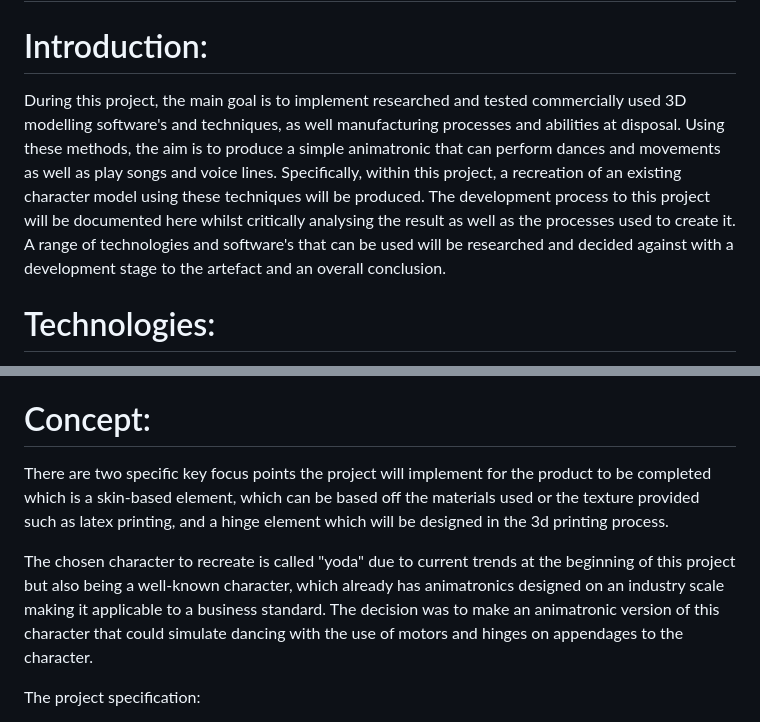
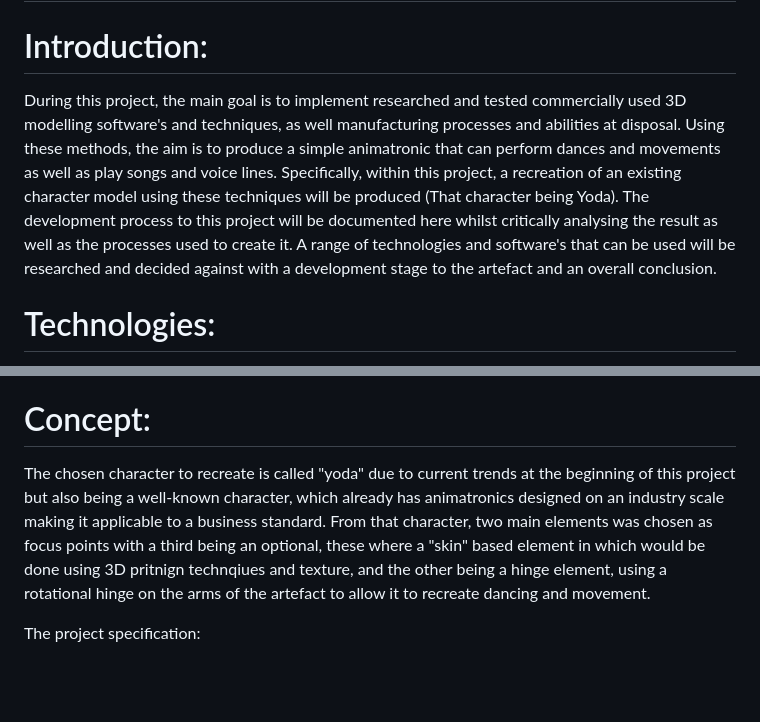
Before and after one commit to UniUserBW/UniUserBw.github.io, a Markdown page: project_yoda.md, 2 parts joined by grey strips. GitHub-like rendering; blank space fills up the shorter version.

```diff
--- a/project_yoda.md
+++ b/project_yoda.md
@@ -47,7 +47,7 @@
 
 # Introduction:
 
-During this project, the main goal is to implement researched and tested commercially used 3D modelling software's and techniques, as well manufacturing processes and abilities at disposal. Using these methods, the aim is to produce a simple animatronic that can perform dances and movements as well as play songs and voice lines. Specifically, within this project, a recreation of an existing character model using these techniques will be produced. The development process to this project will be documented here whilst critically analysing the result as well as the processes used to create it. A range of technologies and software's that can be used will be researched and decided against with a development stage to the artefact and an overall conclusion.
+During this project, the main goal is to implement researched and tested commercially used 3D modelling software's and techniques, as well manufacturing processes and abilities at disposal. Using these methods, the aim is to produce a simple animatronic that can perform dances and movements as well as play songs and voice lines. Specifically, within this project, a recreation of an existing character model using these techniques will be produced (That character being Yoda). The development process to this project will be documented here whilst critically analysing the result as well as the processes used to create it. A range of technologies and software's that can be used will be researched and decided against with a development stage to the artefact and an overall conclusion.
 
 # Technologies:
 
@@ -101,9 +101,7 @@ Mesh mixer is from the same branch as 123D and can be used to edit and create hi
 
 # Concept:
 
-There are two specific key focus points the project will implement for the product to be completed which is a skin-based element, which can be based off the materials used or the texture provided such as latex printing, and a hinge element which will be designed in the 3d printing process.
-
-The chosen character to recreate is called "yoda" due to current trends at the beginning of this project but also being a well-known character, which already has animatronics designed on an industry scale making it applicable to a business standard. The decision was to make an animatronic version of this character that could simulate dancing with the use of motors and hinges on appendages to the character.
+The chosen character to recreate is called "yoda" due to current trends at the beginning of this project but also being a well-known character, which already has animatronics designed on an industry scale making it applicable to a business standard. From that character, two main elements was chosen as focus points with a third being an optional, these where a "skin" based element in which would be done using 3D pritnign technqiues and texture, and the other being a hinge element, using a rotational hinge on the arms of the artefact to allow it to recreate dancing and movement.
 
 The project specification:
 
```
Also changed, not shown: other parts of project_yoda.md (+1 -3 lines).
